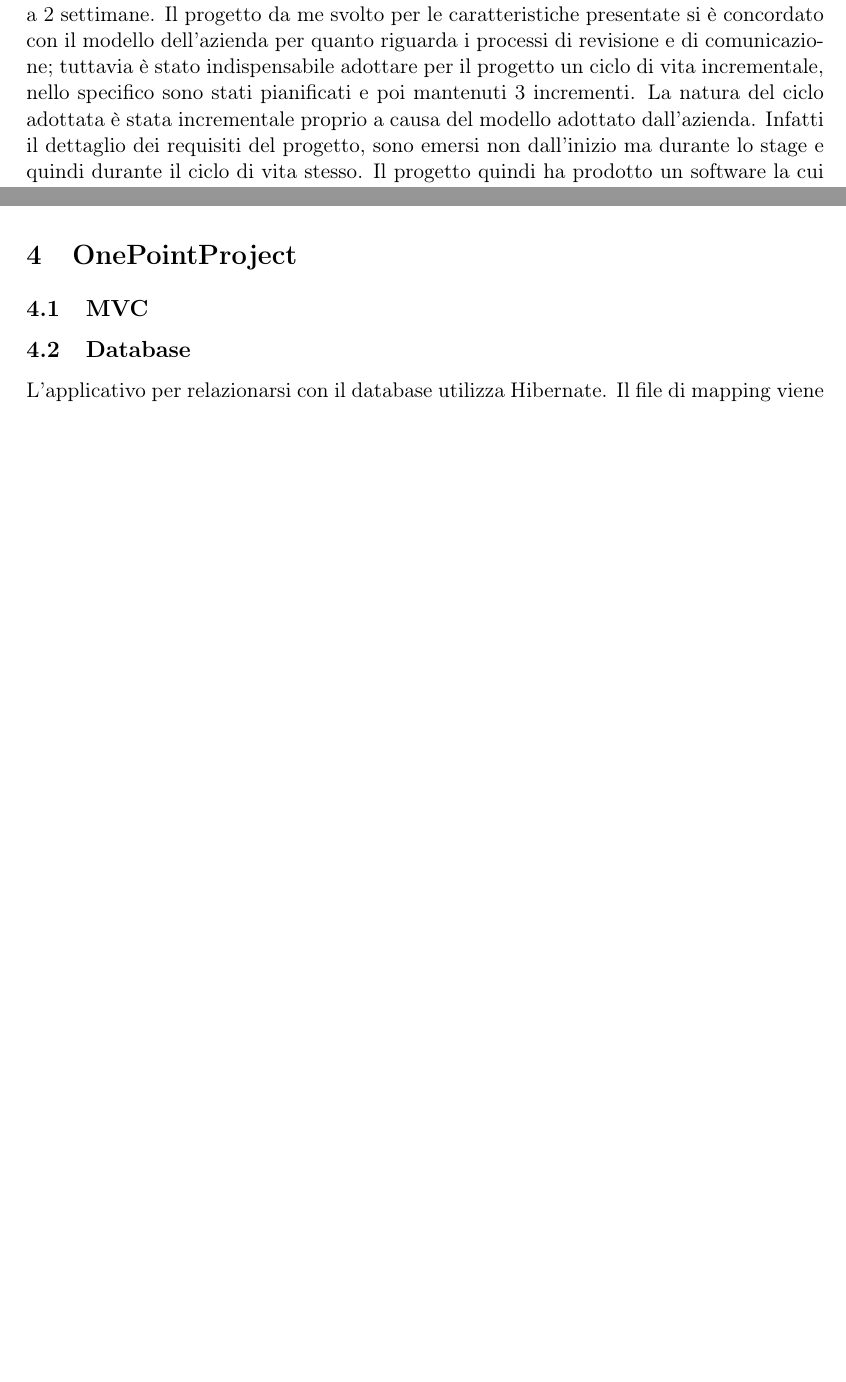
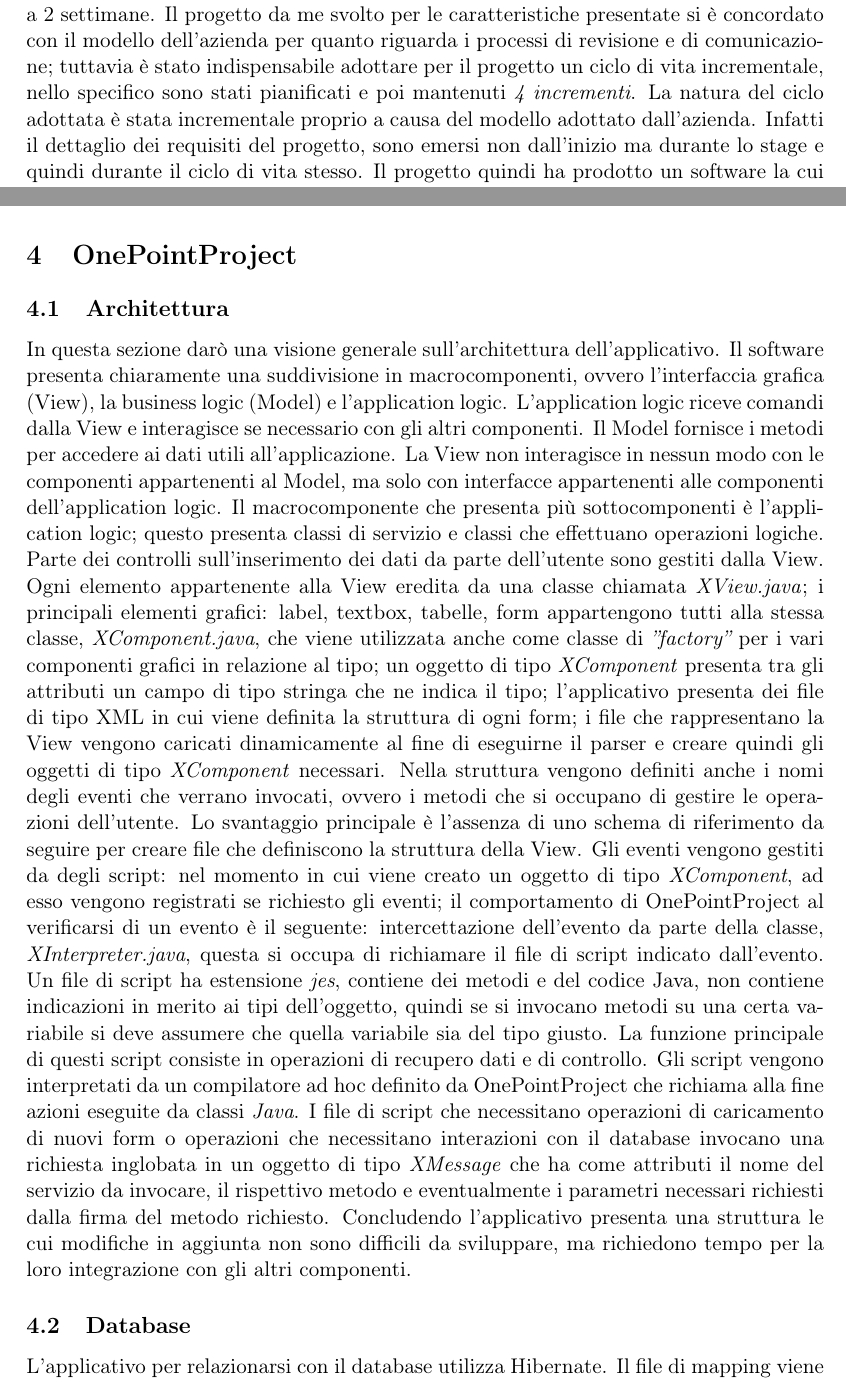
Before and after one commit to MarcoBaesso/Tesi, a LaTeX document (tesi/tesi.tex, which reads tesi/sections/dominio.tex, tesi/sections/onepoint.tex): two parts of pages 8 and 15 of 23 before the commit and two parts of pages 8 and 15 of 24 after it, joined at a grey line, cut so that both start at the same text, the shorter picture padded with empty space. Compiled offline with pdfLaTeX.

Commit message:
completato sezione onepoint

```diff
--- a/tesi/sections/dominio.tex
+++ b/tesi/sections/dominio.tex
@@ -13,5 +13,5 @@
 
 Un diagramma di Gantt a preventivo, come quelli presentati, si dimostra utile per capire quali sono le dipendenze delle attivit\`{a}, la loro durata (meglio con un diagramma di Pert), le scadenze. I diagrammi di Gantt a consuntivo possono essere utilizzati come strumento di misurazione dell\textquoteright{}abilit\`{a} di un project Manager nella pianificazione dei progetti, tale strumenti quindi possono essere utilizzati al fine di mirare al miglioramento continuo in logica PDCA.
 
-\paragraph{Ciclo di vita}
-Il modello di ciclo di vita dell\textquoteright{}azienda rientra tra le metodologie agili. L\textquoteright{}azienda settimanalmente produce il cosidetto \textit{``sprint planning\textquoteright{}\textquoteright{}} ovvero pianifica le attivit\`{a} da svolgere nella settimana successiva. A questa fase si susseguono le attivit\`{a} di verifica pianificate, sia relative allo stato di avanzamento del prodotto sia relative alla qualit\`{a} del prodotto. In relazione al ciclo di vita adottato dall\textquoteright{}azienda ovviamente con gli stagisti ha adottato lo stesso approcio fornendo sul mio progetto revisioni eseguite con una frequenza pari a 2 settimane. Il progetto da me svolto per le caratteristiche presentate si \`{e} concordato con il modello dell\textquoteright{}azienda per quanto riguarda i processi di revisione e di comunicazione; tuttavia \`{e} stato indispensabile adottare per il progetto un ciclo di vita incrementale, nello specifico sono stati pianificati e poi mantenuti 3 incrementi. La natura del ciclo adottata \`{e} stata incrementale proprio a causa del modello adottato dall\textquoteright{}azienda. Infatti il dettaglio dei requisiti del progetto, sono emersi non dall\textquoteright{}inizio ma durante lo stage e quindi durante il ciclo di vita stesso. Il progetto quindi ha prodotto un software la cui vita \`{e} stata animata da baseline successive.
+\subsubsection{Ciclo di vita}
+Il modello di ciclo di vita dell\textquoteright{}azienda rientra tra le metodologie agili. L\textquoteright{}azienda settimanalmente produce il cosidetto \textit{``sprint planning\textquoteright{}\textquoteright{}} ovvero pianifica le attivit\`{a} da svolgere nella settimana successiva. A questa fase si susseguono le attivit\`{a} di verifica pianificate, sia relative allo stato di avanzamento del prodotto sia relative alla qualit\`{a} del prodotto. In relazione al ciclo di vita adottato dall\textquoteright{}azienda ovviamente con gli stagisti ha adottato lo stesso approcio fornendo sul mio progetto revisioni eseguite con una frequenza pari a 2 settimane. Il progetto da me svolto per le caratteristiche presentate si \`{e} concordato con il modello dell\textquoteright{}azienda per quanto riguarda i processi di revisione e di comunicazione; tuttavia \`{e} stato indispensabile adottare per il progetto un ciclo di vita incrementale, nello specifico sono stati pianificati e poi mantenuti \textit{4 incrementi}. La natura del ciclo adottata \`{e} stata incrementale proprio a causa del modello adottato dall\textquoteright{}azienda. Infatti il dettaglio dei requisiti del progetto, sono emersi non dall\textquoteright{}inizio ma durante lo stage e quindi durante il ciclo di vita stesso. Il progetto quindi ha prodotto un software la cui vita \`{e} stata animata da baseline successive.
--- a/tesi/sections/onepoint.tex
+++ b/tesi/sections/onepoint.tex
@@ -1,4 +1,5 @@
-\subsection{MVC}
+\subsection{Architettura}
+In questa sezione dar\`{o} una visione generale sull\textquoteright{}architettura dell\textquoteright{}applicativo. Il software presenta chiaramente una suddivisione in macrocomponenti, ovvero l\textquoteright{}interfaccia grafica (View), la business logic (Model) e l\textquoteright{}application logic. L\textquoteright{}application logic riceve comandi dalla View e interagisce se necessario con gli altri componenti. Il Model fornisce i metodi per accedere ai dati utili all\textquoteright{}applicazione. La View non interagisce in nessun modo con le componenti appartenenti al Model, ma solo con interfacce appartenenti alle componenti dell\textquoteright{}application logic. Il macrocomponente che presenta pi\`{u} sottocomponenti \`{e} l\textquoteright{}application logic; questo presenta classi di servizio e classi che effettuano operazioni logiche. Parte dei controlli sull\textquoteright{}inserimento dei dati da parte dell\textquoteright{}utente sono gestiti dalla View. Ogni elemento appartenente alla View eredita da una classe chiamata \textit{XView.java}; i principali elementi grafici: label, textbox, tabelle, form appartengono tutti alla stessa classe, \textit{XComponent.java}, che viene utilizzata anche come classe di \textit{''factory''} per i vari componenti grafici in relazione al tipo; un oggetto di tipo \textit{XComponent} presenta tra gli attributi un campo di tipo stringa che ne indica il tipo; l\textquoteright{}applicativo presenta dei file di tipo XML in cui viene definita la struttura di ogni form; i file che rappresentano la View vengono caricati dinamicamente al fine di eseguirne il parser e creare quindi gli oggetti di tipo \textit{XComponent} necessari. Nella struttura vengono definiti anche i nomi degli eventi che verrano invocati, ovvero i metodi che si occupano di gestire le operazioni dell\textquoteright{}utente. Lo svantaggio principale \`{e} l\textquoteright{}assenza di uno schema di riferimento da seguire per creare file che definiscono la struttura della View. Gli eventi vengono gestiti da degli script: nel momento in cui viene creato un oggetto di tipo \textit{XComponent}, ad esso vengono registrati se richiesto gli eventi; il comportamento di OnePointProject al verificarsi di un evento \`{e} il seguente: intercettazione dell\textquoteright{}evento da parte della classe, \textit{XInterpreter.java}, questa si occupa di richiamare il file di script indicato dall\textquoteright{}evento. Un file di script ha estensione \textit{jes}, contiene dei metodi e del codice Java, non contiene indicazioni in merito ai tipi dell\textquoteright{}oggetto, quindi se si invocano metodi su una certa variabile si deve assumere che quella variabile sia del tipo giusto. La funzione principale di questi script consiste in operazioni di recupero dati e di controllo. Gli script vengono interpretati da un compilatore ad hoc definito da OnePointProject che richiama alla fine azioni eseguite da classi \textit{Java}. I file di script che necessitano operazioni di caricamento di nuovi form o operazioni che necessitano interazioni con il database invocano una richiesta inglobata in un oggetto di tipo \textit{XMessage} che ha come attributi il nome del servizio da invocare, il rispettivo metodo e eventualmente i parametri necessari richiesti dalla firma del metodo richiesto. Concludendo l\textquoteright{}applicativo presenta una struttura le cui modifiche in aggiunta non sono difficili da sviluppare, ma richiedono tempo per la loro integrazione con gli altri componenti.
 
 \subsection{Database}
 L\textquoteright{}applicativo per relazionarsi con il database utilizza Hibernate. Il file di mapping viene creato in modo automatico utilizzando dei file XML. L\textquoteright{}applicativo predisponde dei file XML per ogni classe i cui oggetti \`{e} necessario rendere persistenti. Questi file purtroppo non hanno uno schema predefinito da seguire e quindi obbligano il programmatore estraneo al team di sviluppo ad attenersi ai file gi\`{a} presenti in caso di modifiche o aggiunte da parte di quest\textquoteright{}ultimo. Il tutto \`{e} molto comodo, ma il principale svantaggio di questa scelta implementativa \`{e} che le classi Java presentano delle dipendenze cicliche. Tra breve dar\`{o} una spiegazione a riguardo; in OnePointProject possono presentarsi tre casi, che ora illustrer\`{o}.
```
